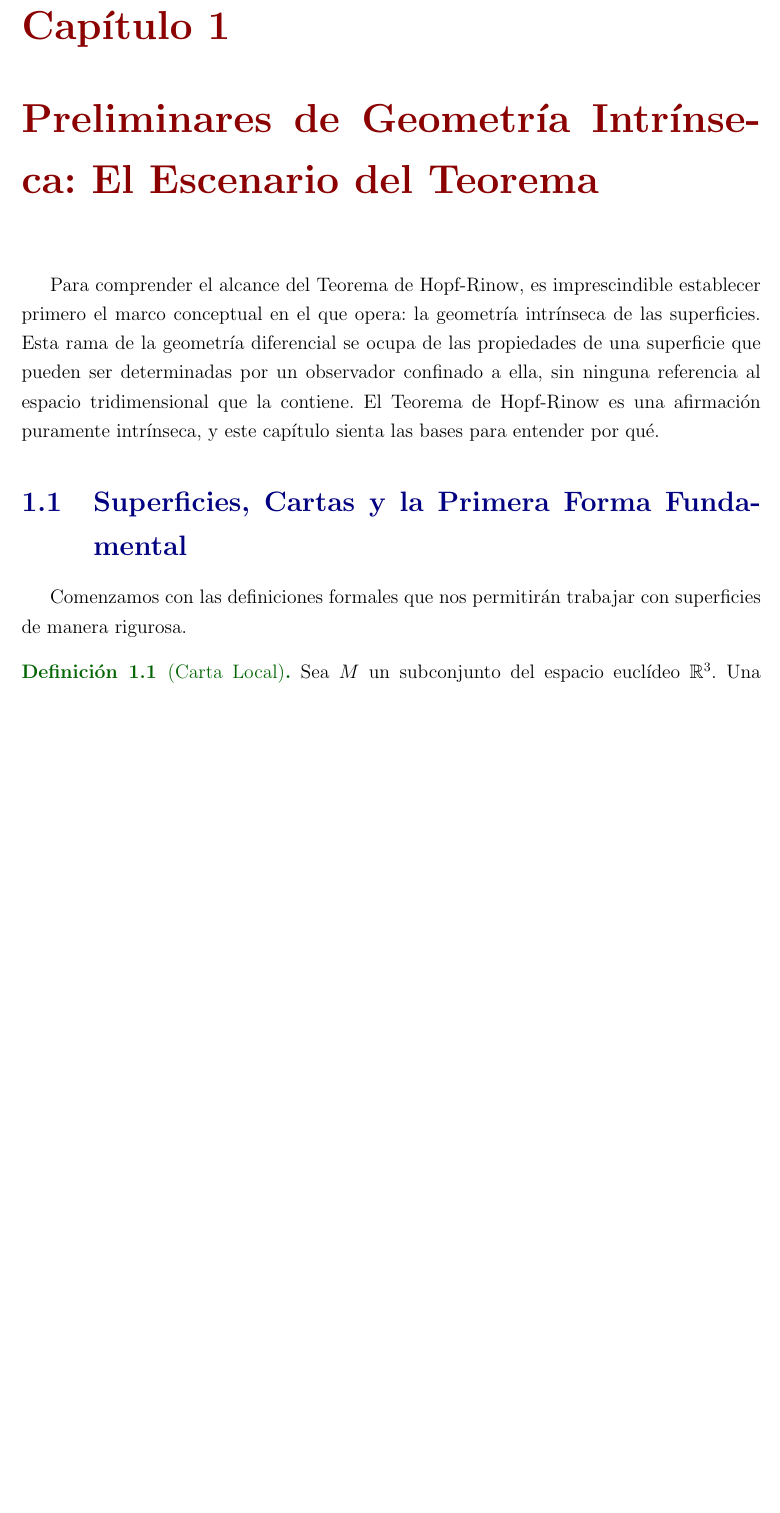
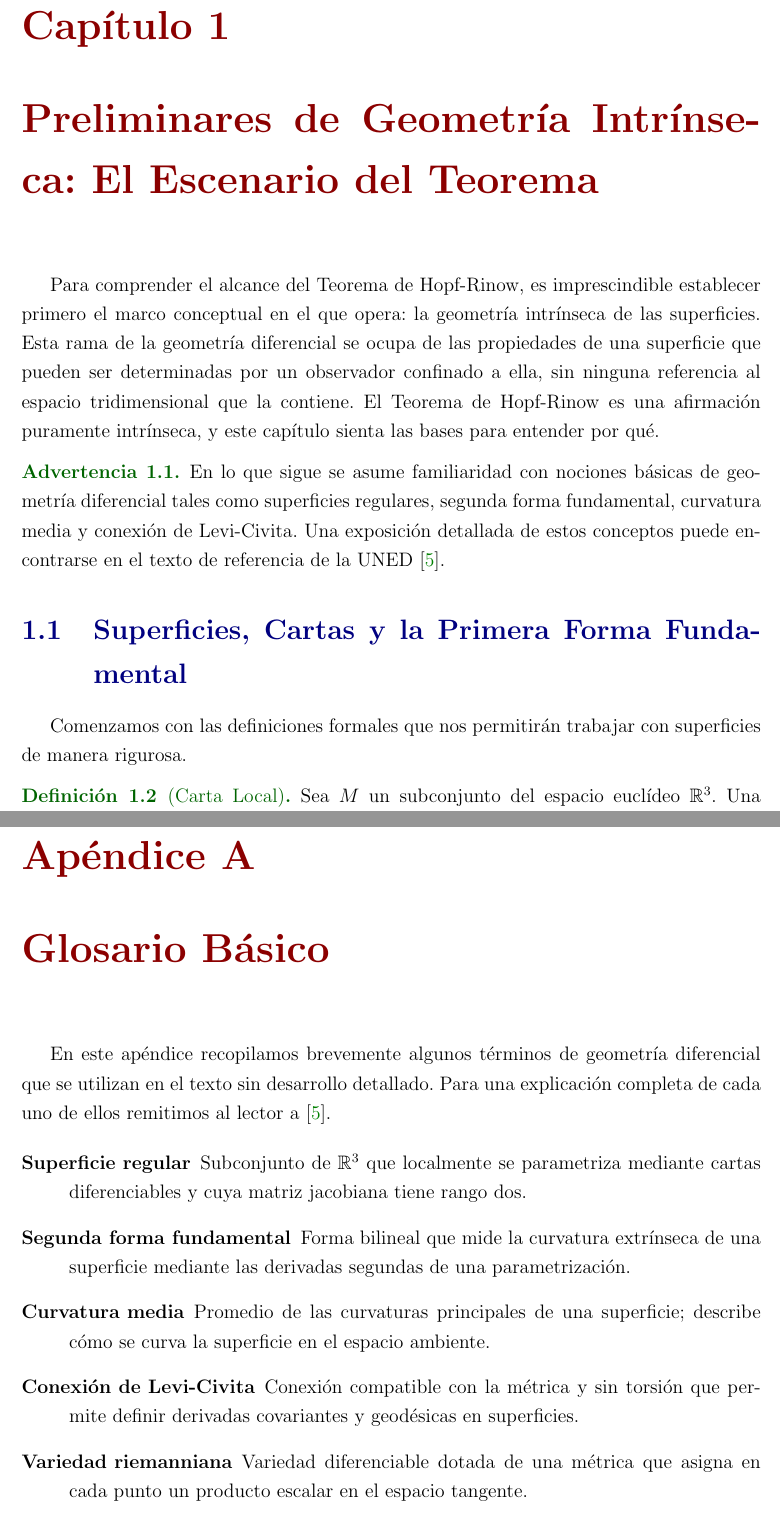
Before and after one commit to CristianghCode/hopf-rinow, a LaTeX document (hopf-rinow-tfg.tex): part of page 5 of 23 before the commit and two parts of pages 5 and 23 of 24 after it, the two joined at a grey line, cut so that both start at the same text, the shorter picture padded with empty space. Compiled offline with pdfLaTeX.

Commit message:
Add reference note and glossary appendix

```diff
--- a/hopf-rinow-tfg.tex
+++ b/hopf-rinow-tfg.tex
@@ -58,6 +58,7 @@
 \newtheorem{definicion}[teorema]{Definición}
 \newtheorem{ejemplo}[teorema]{Ejemplo}
 \newtheorem{observacion}[teorema]{Observación}
+\newtheorem{advertencia}[teorema]{Advertencia}
 
 \renewcommand{\proofname}{\textcolor{Maroon}{\textbf{Demostración}}}
 
@@ -117,6 +118,10 @@ Comenzaremos estableciendo los cimientos de la geometría intrínseca. A continu
 \chapter{Preliminares de Geometría Intrínseca: El Escenario del Teorema}
 
 Para comprender el alcance del Teorema de Hopf-Rinow, es imprescindible establecer primero el marco conceptual en el que opera: la geometría intrínseca de las superficies. Esta rama de la geometría diferencial se ocupa de las propiedades de una superficie que pueden ser determinadas por un observador confinado a ella, sin ninguna referencia al espacio tridimensional que la contiene. El Teorema de Hopf-Rinow es una afirmación puramente intrínseca, y este capítulo sienta las bases para entender por qué.
+
+\begin{advertencia}
+En lo que sigue se asume familiaridad con nociones básicas de geometría diferencial tales como superficies regulares, segunda forma fundamental, curvatura media y conexión de Levi-Civita. Una exposición detallada de estos conceptos puede encontrarse en el texto de referencia de la UNED~\cite{costa}.
+\end{advertencia}
 
 \section{Superficies, Cartas y la Primera Forma Fundamental}
 
@@ -493,6 +498,20 @@ El argumento para demostrar el Teorema de Cartan-Hadamard se basa en probar que,
 
 En resumen, el Teorema de Hopf-Rinow establece el escenario. Proporciona un universo de variedades (las completas) donde las geodésicas se comportan de manera predecible y se extienden indefinidamente. Dentro de este universo, teoremas como el de Cartan-Hadamard pueden entonces imponer condiciones adicionales sobre la curvatura para deducir propiedades topológicas globales muy fuertes.
 
+\appendix
+
+\chapter{Glosario Básico}
+
+En este apéndice recopilamos brevemente algunos términos de geometría diferencial que se utilizan en el texto sin desarrollo detallado. Para una explicación completa de cada uno de ellos remitimos al lector a~\cite{costa}.
+
+\begin{description}
+  \item[Superficie regular] Subconjunto de $\mathbb{R}^3$ que localmente se parametriza mediante cartas diferenciables y cuya matriz jacobiana tiene rango dos.
+  \item[Segunda forma fundamental] Forma bilineal que mide la curvatura extrínseca de una superficie mediante las derivadas segundas de una parametrización.
+  \item[Curvatura media] Promedio de las curvaturas principales de una superficie; describe cómo se curva la superficie en el espacio ambiente.
+  \item[Conexión de Levi-Civita] Conexión compatible con la métrica y sin torsión que permite definir derivadas covariantes y geodésicas en superficies.
+  \item[Variedad riemanniana] Variedad diferenciable dotada de una métrica que asigna en cada punto un producto escalar en el espacio tangente.
+\end{description}
+
 \begin{thebibliography}{9}
 \addcontentsline{toc}{chapter}{Bibliografía}
 
```
